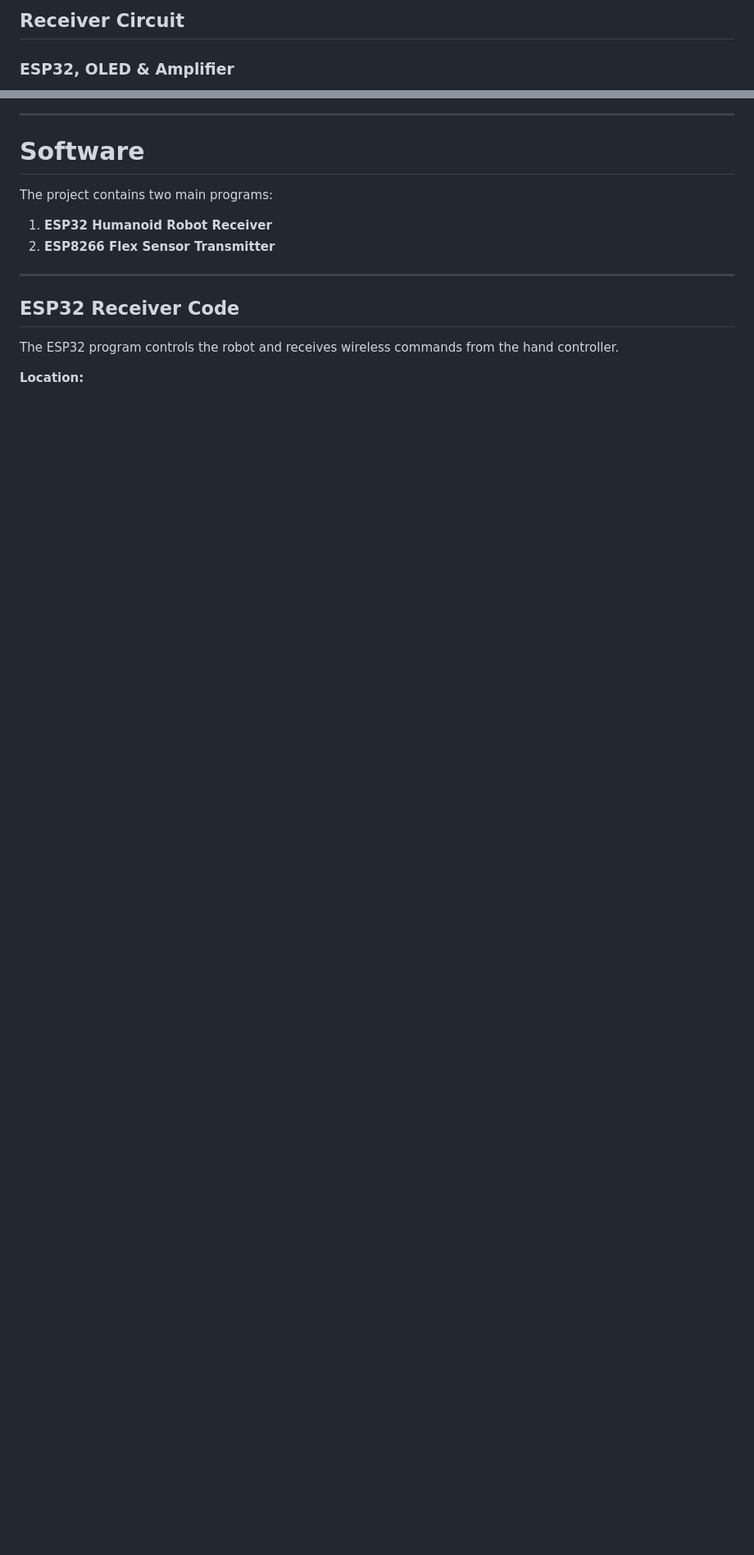
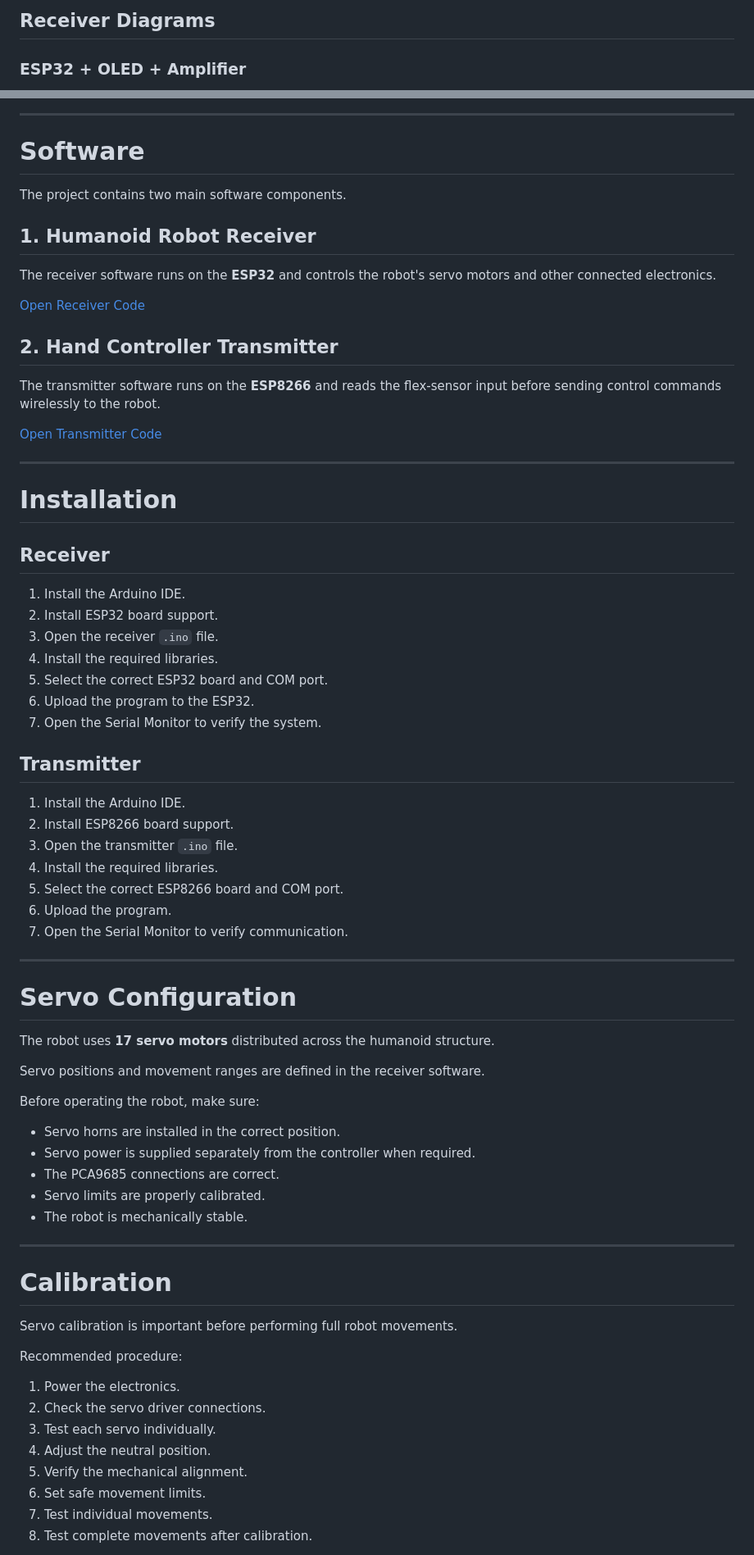
Before and after one commit to Anirudhh1738/17-Servo-Humanoid-Robot, a Markdown page: README.md, 2 parts joined by grey strips. Shown at 82% size. Rendered like a GitHub page; blank space fills up the shorter version.

```diff
--- a/README.md
+++ b/README.md
@@ -94,5 +97,5 @@ All circuit diagrams are available in the `diagrams` folder.
 
-## Receiver Circuit
+## Receiver Diagrams
 
-### ESP32, OLED & Amplifier
+### ESP32 + OLED + Amplifier
 
@@ -124,15 +135,74 @@ The transmitter uses flex sensors to detect hand/finger movement and sends the c
 
 # Software
 
-The project contains two main programs:
+The project contains two main software components.
 
-1. **ESP32 Humanoid Robot Receiver**
-2. **ESP8266 Flex Sensor Transmitter**
+## 1. Humanoid Robot Receiver
+
+The receiver software runs on the **ESP32** and controls the robot's servo motors and other connected electronics.
+
+[Open Receiver Code](17-Servo-Humanoid-Robot/ESP32_Humanoid_Robot_RECEIVER)
+
+## 2. Hand Controller Transmitter
+
+The transmitter software runs on the **ESP8266** and reads the flex-sensor input before sending control commands wirelessly to the robot.
+
+[Open Transmitter Code](17-Servo-Humanoid-Robot/ESP8266_Hand_Controller_TRANSMITTER_Y4_BUTTON)
 
 ---
 
-## ESP32 Receiver Code
+# Installation
 
-The ESP32 program controls the robot and receives wireless commands from the hand controller.
+## Receiver
 
-**Location:**
+1. Install the Arduino IDE.
+2. Install ESP32 board support.
+3. Open the receiver `.ino` file.
+4. Install the required libraries.
+5. Select the correct ESP32 board and COM port.
+6. Upload the program to the ESP32.
+7. Open the Serial Monitor to verify the system.
+
+## Transmitter
+
+1. Install the Arduino IDE.
+2. Install ESP8266 board support.
+3. Open the transmitter `.ino` file.
+4. Install the required libraries.
+5. Select the correct ESP8266 board and COM port.
+6. Upload the program.
+7. Open the Serial Monitor to verify communication.
+
+---
+
+# Servo Configuration
+
+The robot uses **17 servo motors** distributed across the humanoid structure.
+
+Servo positions and movement ranges are defined in the receiver software.
+
+Before operating the robot, make sure:
+
+- Servo horns are installed in the correct position.
+- Servo power is supplied separately from the controller when required.
+- The PCA9685 connections are correct.
+- Servo limits are properly calibrated.
+- The robot is mechanically stable.
+
+---
+
+# Calibration
+
+Servo calibration is important before performing full robot movements.
+
+Recommended procedure:
+
+1. Power the electronics.
+2. Check the servo driver connections.
+3. Test each servo individually.
+4. Adjust the neutral position.
+5. Verify the mechanical alignment.
+6. Set safe movement limits.
+7. Test individual movements.
+8. Test complete movements after calibration.
+
```
Also changed, not shown: other parts of README.md (+246 -71 lines).
